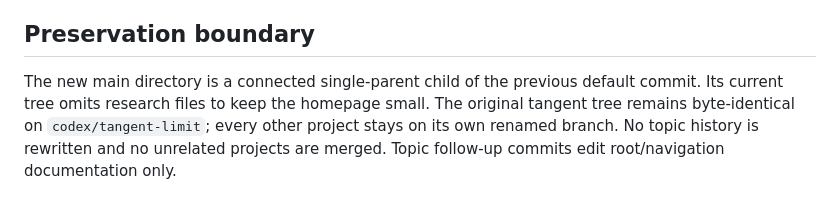
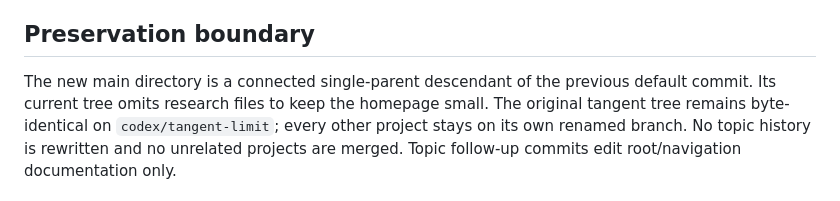
Before and after one commit to Drsunflowerherbert/Codex-for-Math, a Markdown page: docs/MIGRATION.md, the part around the change. GitHub-like rendering.

Commit message:
docs: clarify connected main history after navigation updates

```diff
--- a/docs/MIGRATION.md
+++ b/docs/MIGRATION.md
@@ -97,7 +97,7 @@ refs can be pruned later after you have checked the new names and upstreams.
 
 ## Preservation boundary
 
-The new main directory is a connected single-parent child of the previous
+The new main directory is a connected single-parent descendant of the previous
 default commit. Its current tree omits research files to keep the homepage
 small. The original tangent tree remains byte-identical on `codex/tangent-limit`; every other project stays on its own renamed branch. No topic history
 is rewritten and no unrelated projects are merged. Topic follow-up commits
```
